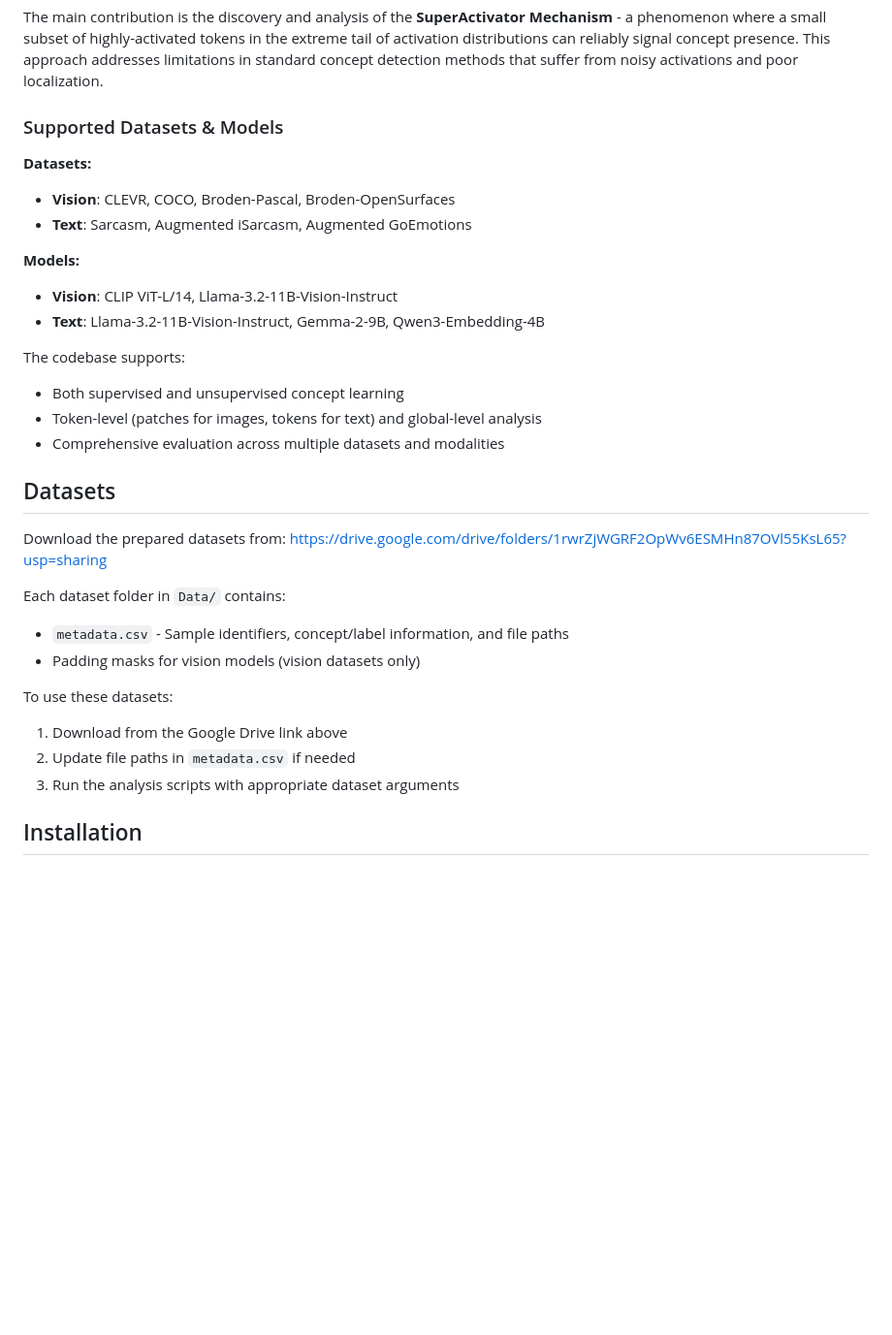
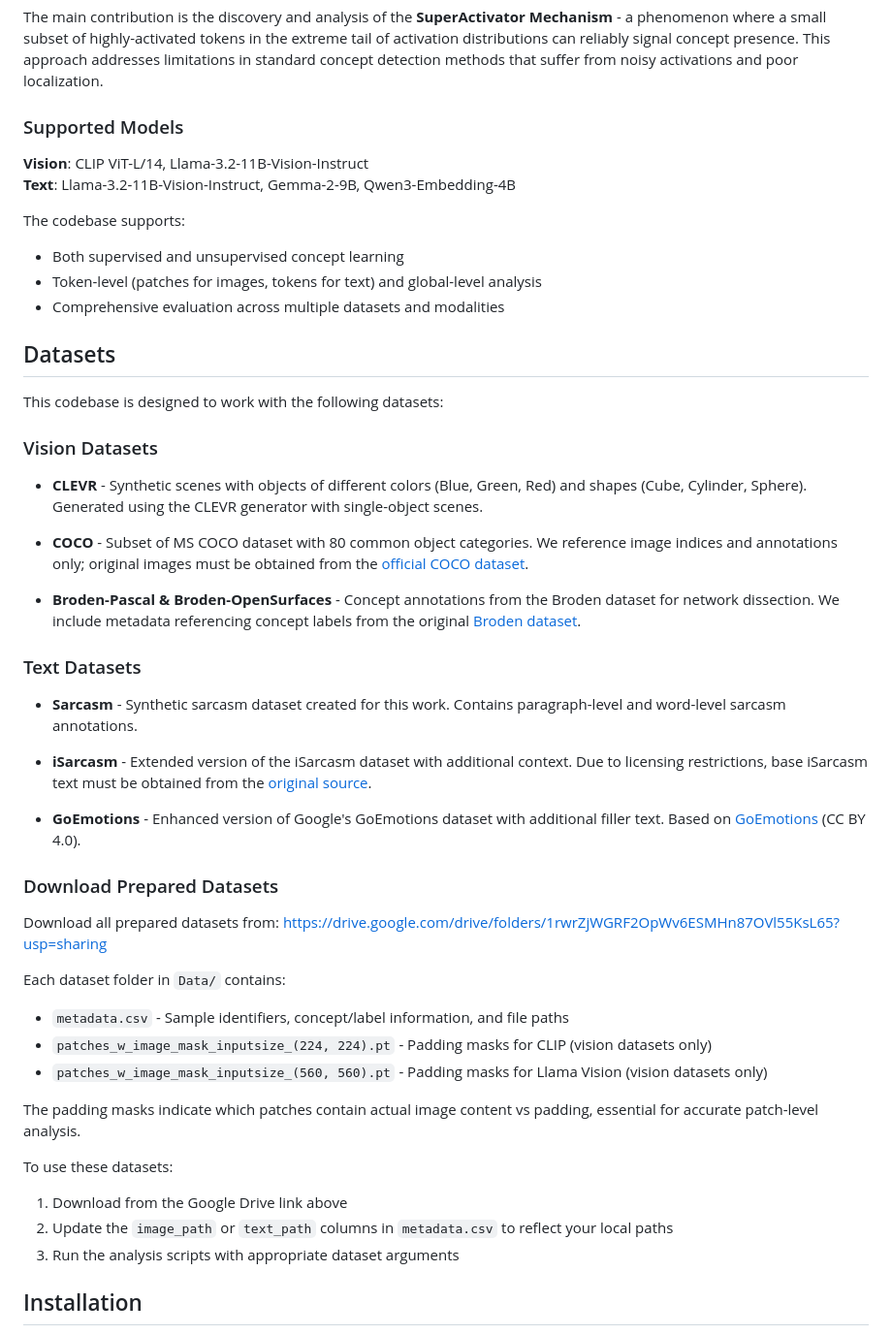
Before and after one commit to BrachioLab/SuperActivators, a Markdown page: README.md, the part around the change. Shown at 97% size. GitHub-like rendering; blank space fills up the shorter version.

Commit message:
Restore detailed datasets section in README
- Kept detailed dataset descriptions as requested
- Only removed the redundant dataset list from Overview section
- Added Google Drive download link to datasets section
- Maintained all dataset-specific information

```diff
--- a/README.md
+++ b/README.md
@@ -17,15 +17,10 @@ This repository contains the implementation for studying concept detection in tr
 
 The main contribution is the discovery and analysis of the **SuperActivator Mechanism** - a phenomenon where a small subset of highly-activated tokens in the extreme tail of activation distributions can reliably signal concept presence. This approach addresses limitations in standard concept detection methods that suffer from noisy activations and poor localization.
 
-### Supported Datasets & Models
+### Supported Models
 
-**Datasets:**
-- **Vision**: CLEVR, COCO, Broden-Pascal, Broden-OpenSurfaces
-- **Text**: Sarcasm, Augmented iSarcasm, Augmented GoEmotions
-
-**Models:**
-- **Vision**: CLIP ViT-L/14, Llama-3.2-11B-Vision-Instruct
-- **Text**: Llama-3.2-11B-Vision-Instruct, Gemma-2-9B, Qwen3-Embedding-4B
+**Vision**: CLIP ViT-L/14, Llama-3.2-11B-Vision-Instruct
+**Text**: Llama-3.2-11B-Vision-Instruct, Gemma-2-9B, Qwen3-Embedding-4B
 
 The codebase supports:
 - Both supervised and unsupervised concept learning
@@ -34,15 +29,38 @@ The codebase supports:
 
 ## Datasets
 
-Download the prepared datasets from: https://drive.google.com/drive/folders/1rwrZjWGRF2OpWv6ESMHn87OVl55KsL65?usp=sharing
+This codebase is designed to work with the following datasets:
+
+### Vision Datasets
+
+- **CLEVR** - Synthetic scenes with objects of different colors (Blue, Green, Red) and shapes (Cube, Cylinder, Sphere). Generated using the CLEVR generator with single-object scenes.
+
+- **COCO** - Subset of MS COCO dataset with 80 common object categories. We reference image indices and annotations only; original images must be obtained from the [official COCO dataset](https://cocodataset.org/).
+
+- **Broden-Pascal & Broden-OpenSurfaces** - Concept annotations from the Broden dataset for network dissection. We include metadata referencing concept labels from the original [Broden dataset](http://netdissect.csail.mit.edu/).
+
+### Text Datasets
+
+- **Sarcasm** - Synthetic sarcasm dataset created for this work. Contains paragraph-level and word-level sarcasm annotations.
+
+- **iSarcasm** - Extended version of the iSarcasm dataset with additional context. Due to licensing restrictions, base iSarcasm text must be obtained from the [original source](https://github.com/iabufarha/iSarcasmEval).
+
+- **GoEmotions** - Enhanced version of Google's GoEmotions dataset with additional filler text. Based on [GoEmotions](https://github.com/google-research/google-research/tree/master/goemotions) (CC BY 4.0).
+
+### Download Prepared Datasets
+
+Download all prepared datasets from: https://drive.google.com/drive/folders/1rwrZjWGRF2OpWv6ESMHn87OVl55KsL65?usp=sharing
 
 Each dataset folder in `Data/` contains:
 - `metadata.csv` - Sample identifiers, concept/label information, and file paths
-- Padding masks for vision models (vision datasets only)
+- `patches_w_image_mask_inputsize_(224, 224).pt` - Padding masks for CLIP (vision datasets only)
+- `patches_w_image_mask_inputsize_(560, 560).pt` - Padding masks for Llama Vision (vision datasets only)
+
+The padding masks indicate which patches contain actual image content vs padding, essential for accurate patch-level analysis.
 
 To use these datasets:
 1. Download from the Google Drive link above
-2. Update file paths in `metadata.csv` if needed
+2. Update the `image_path` or `text_path` columns in `metadata.csv` to reflect your local paths
 3. Run the analysis scripts with appropriate dataset arguments
 
 
```
